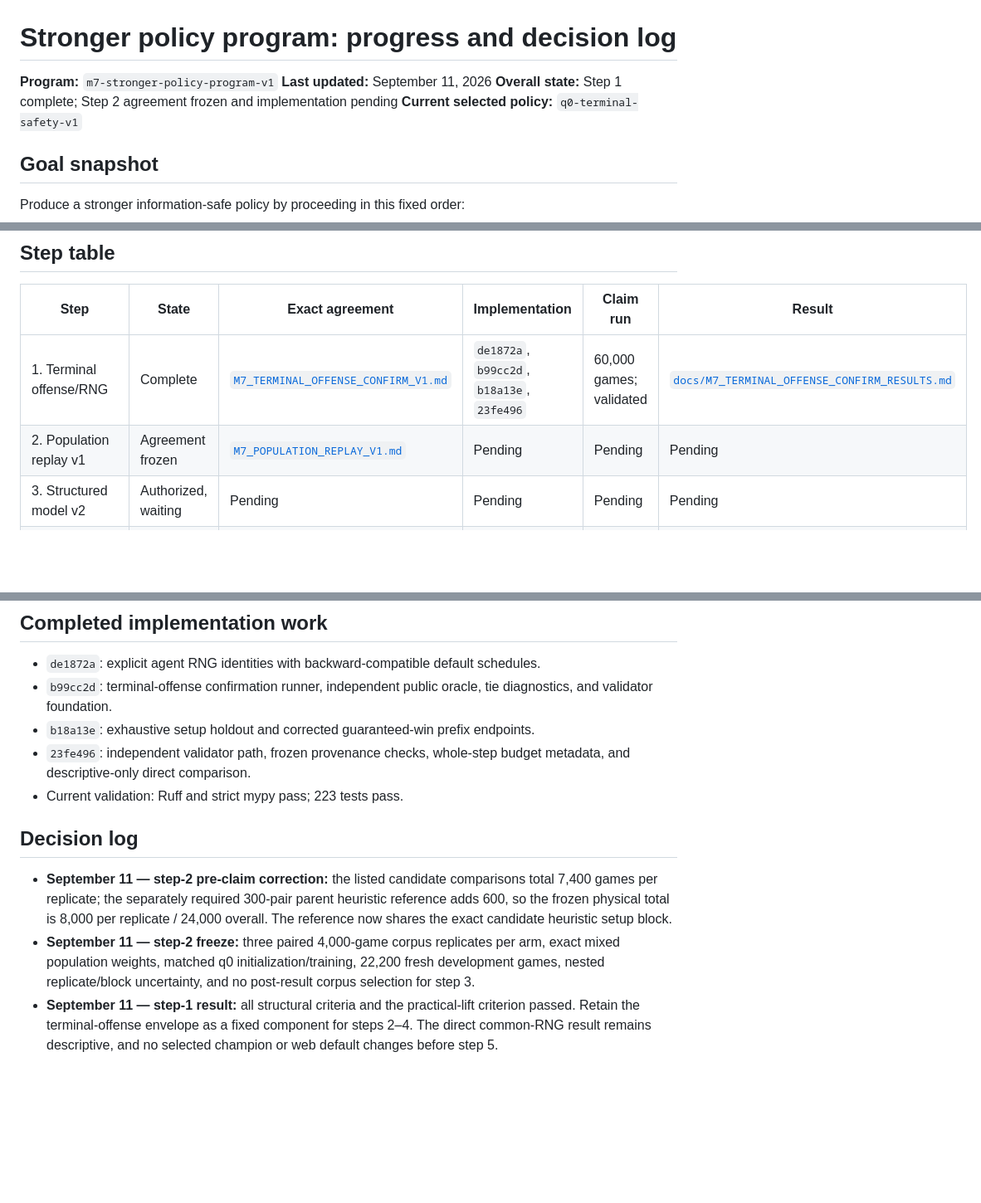
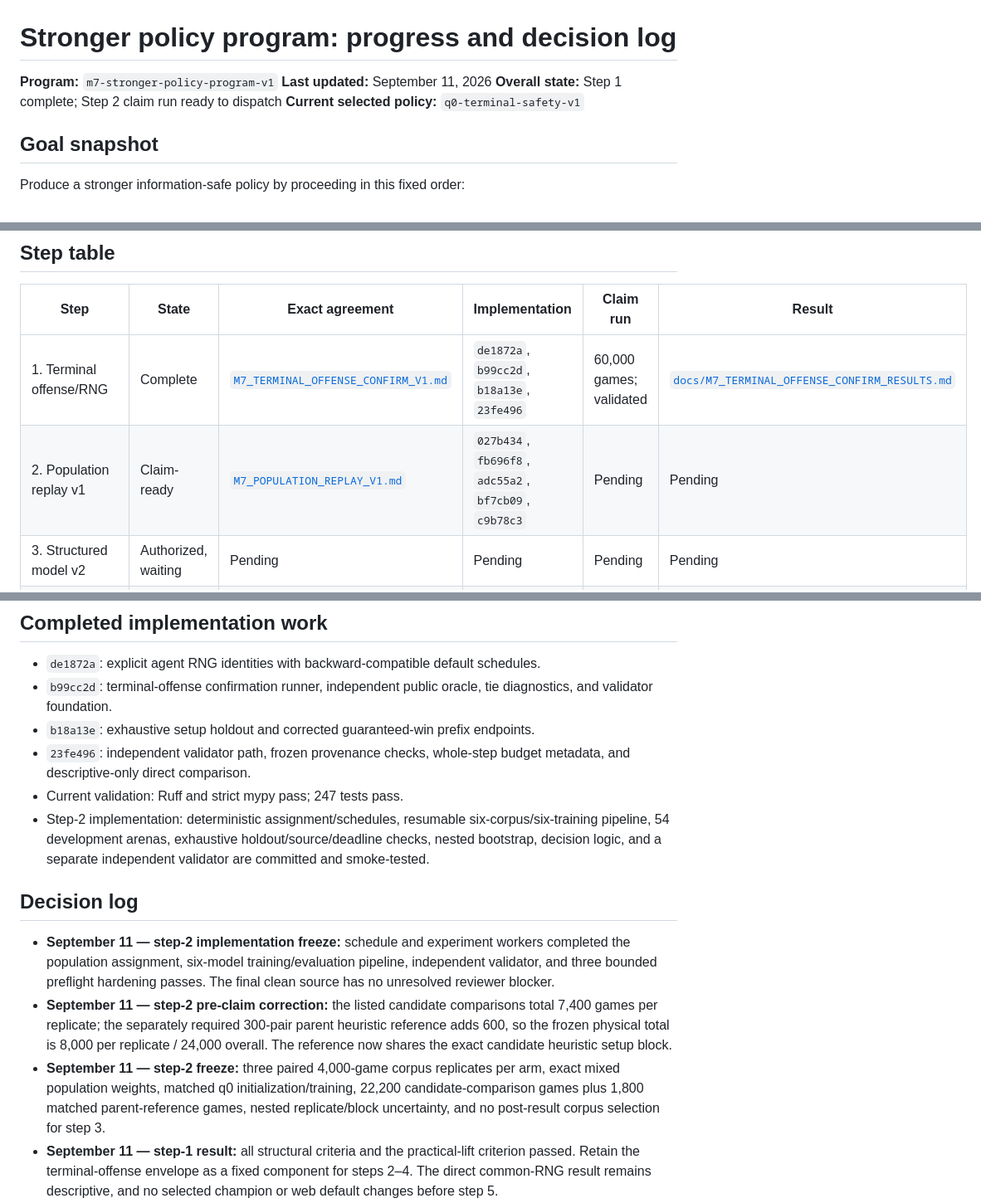
Before and after one commit to jamesrp/agent-avenue-ai, a Markdown page: research/cycles/M7_STRONGER_POLICY_PROGRESS.md, 3 parts joined by grey strips. Shown at 83% size. Rendered like a GitHub page; blank space fills up the shorter version.

Commit message:
Freeze population replay claim implementation
Co-authored-by: Shelley <shelley@exe.dev>

```diff
--- a/research/cycles/M7_STRONGER_POLICY_PROGRESS.md
+++ b/research/cycles/M7_STRONGER_POLICY_PROGRESS.md
@@ -2,7 +2,7 @@
 
 **Program:** `m7-stronger-policy-program-v1`
 **Last updated:** September 11, 2026
-**Overall state:** Step 1 complete; Step 2 agreement frozen and implementation pending
+**Overall state:** Step 1 complete; Step 2 claim run ready to dispatch
 **Current selected policy:** `q0-terminal-safety-v1`
 
 ## Goal snapshot
@@ -38,7 +38,7 @@ public-history signaling, and specializes to narrow self-play distributions.
 | Step | State | Exact agreement | Implementation | Claim run | Result |
 | --- | --- | --- | --- | --- | --- |
 | 1. Terminal offense/RNG | Complete | [`M7_TERMINAL_OFFENSE_CONFIRM_V1.md`](M7_TERMINAL_OFFENSE_CONFIRM_V1.md) | `de1872a`, `b99cc2d`, `b18a13e`, `23fe496` | 60,000 games; validated | [`docs/M7_TERMINAL_OFFENSE_CONFIRM_RESULTS.md`](../../docs/M7_TERMINAL_OFFENSE_CONFIRM_RESULTS.md) |
-| 2. Population replay v1 | Agreement frozen | [`M7_POPULATION_REPLAY_V1.md`](M7_POPULATION_REPLAY_V1.md) | Pending | Pending | Pending |
+| 2. Population replay v1 | Claim-ready | [`M7_POPULATION_REPLAY_V1.md`](M7_POPULATION_REPLAY_V1.md) | `027b434`, `fb696f8`, `adc55a2`, `bf7cb09`, `c9b78c3` | Pending | Pending |
 | 3. Structured model v2 | Authorized, waiting | Pending | Pending | Pending | Pending |
 | 4. Counterfactual rollouts | Authorized, waiting | Pending | Pending | Pending | Pending |
 | 5. Independent league | Authorized, waiting | Pending | Pending | Pending | Pending |
@@ -73,17 +73,24 @@ comparison rather than post-result corpus selection.
 - `b18a13e`: exhaustive setup holdout and corrected guaranteed-win prefix endpoints.
 - `23fe496`: independent validator path, frozen provenance checks, whole-step budget metadata, and
   descriptive-only direct comparison.
-- Current validation: Ruff and strict mypy pass; 223 tests pass.
+- Current validation: Ruff and strict mypy pass; 247 tests pass.
+- Step-2 implementation: deterministic assignment/schedules, resumable six-corpus/six-training
+  pipeline, 54 development arenas, exhaustive holdout/source/deadline checks, nested bootstrap,
+  decision logic, and a separate independent validator are committed and smoke-tested.
 
 ## Decision log
 
+- **September 11 — step-2 implementation freeze:** schedule and experiment workers completed the
+  population assignment, six-model training/evaluation pipeline, independent validator, and three
+  bounded preflight hardening passes. The final clean source has no unresolved reviewer blocker.
 - **September 11 — step-2 pre-claim correction:** the listed candidate comparisons total 7,400
   games per replicate; the separately required 300-pair parent heuristic reference adds 600, so the
   frozen physical total is 8,000 per replicate / 24,000 overall. The reference now shares the exact
   candidate heuristic setup block.
 - **September 11 — step-2 freeze:** three paired 4,000-game corpus replicates per arm, exact mixed
-  population weights, matched q0 initialization/training, 22,200 fresh development games, nested
-  replicate/block uncertainty, and no post-result corpus selection for step 3.
+  population weights, matched q0 initialization/training, 22,200 candidate-comparison games plus
+  1,800 matched parent-reference games, nested replicate/block uncertainty, and no post-result corpus
+  selection for step 3.
 - **September 11 — step-1 result:** all structural criteria and the practical-lift criterion passed.
   Retain the terminal-offense envelope as a fixed component for steps 2–4. The direct common-RNG
   result remains descriptive, and no selected champion or web default changes before step 5.
```
Also changed, not shown: research/cycles/M7_POPULATION_REPLAY_V1.md (+11 -1 lines).
